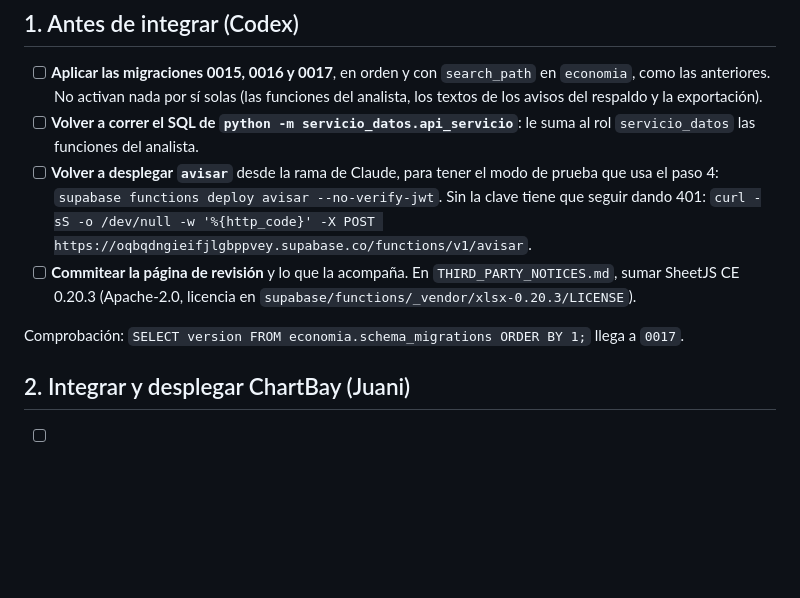
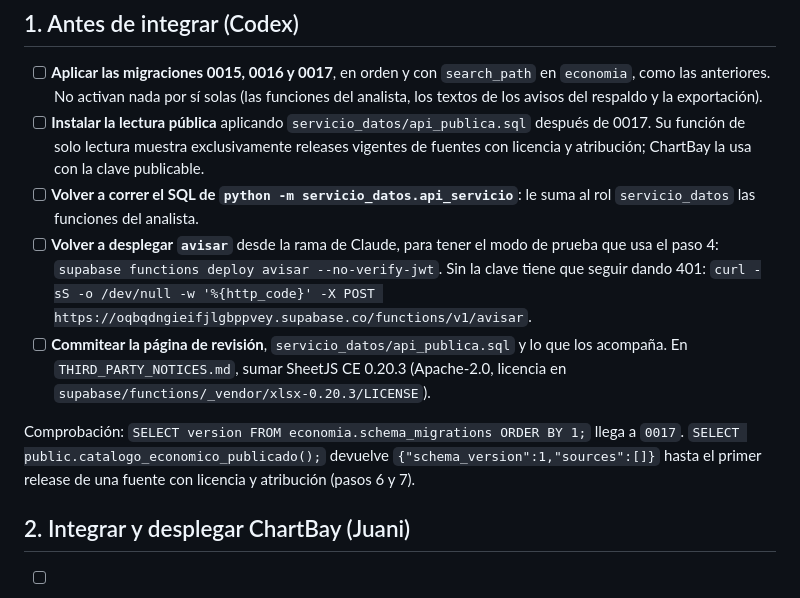
Before and after one commit to juanbernisbmx-bit/chartbay, a Markdown page: docs/puesta-en-marcha-datos.md, the part around the change. GitHub-like rendering; blank space fills up the shorter version.

Commit message:
docs(datos): la lectura pública en la puesta en marcha
Suma el paso de aplicar servicio_datos/api_publica.sql y su comprobación.
La respuesta vacía dura hasta que haya un release de una fuente con
licencia y atribución, y api_publica.sql entra en lo que hay que commitear.

Co-Authored-By: Claude Opus 5.5 <noreply@anthropic.com>

```diff
--- a/docs/puesta-en-marcha-datos.md
+++ b/docs/puesta-en-marcha-datos.md
@@ -35,14 +35,18 @@ más la página de revisión de Codex.
 
 - [ ] **Aplicar las migraciones 0015, 0016 y 0017**, en orden y con `search_path` en `economia`, como las anteriores. No activan nada
   por sí solas (las funciones del analista, los textos de los avisos del respaldo y la exportación).
+- [ ] **Instalar la lectura pública** aplicando `servicio_datos/api_publica.sql` después de 0017. Su función de solo lectura
+  muestra exclusivamente releases vigentes de fuentes con licencia y atribución; ChartBay la usa con la clave publicable.
 - [ ] **Volver a correr el SQL de `python -m servicio_datos.api_servicio`**: le suma al rol `servicio_datos` las funciones del analista.
 - [ ] **Volver a desplegar `avisar`** desde la rama de Claude, para tener el modo de prueba que usa el paso 4:
   `supabase functions deploy avisar --no-verify-jwt`. Sin la clave tiene que seguir dando 401:
   `curl -sS -o /dev/null -w '%{http_code}' -X POST https://oqbqdngieifjlgbppvey.supabase.co/functions/v1/avisar`.
-- [ ] **Commitear la página de revisión** y lo que la acompaña. En `THIRD_PARTY_NOTICES.md`, sumar SheetJS CE 0.20.3 (Apache-2.0,
-  licencia en `supabase/functions/_vendor/xlsx-0.20.3/LICENSE`).
+- [ ] **Commitear la página de revisión**, `servicio_datos/api_publica.sql` y lo que los acompaña. En `THIRD_PARTY_NOTICES.md`,
+  sumar SheetJS CE 0.20.3 (Apache-2.0, licencia en `supabase/functions/_vendor/xlsx-0.20.3/LICENSE`).
 
 Comprobación: `SELECT version FROM economia.schema_migrations ORDER BY 1;` llega a `0017`.
+`SELECT public.catalogo_economico_publicado();` devuelve `{"schema_version":1,"sources":[]}` hasta el primer release de una fuente con licencia
+y atribución (pasos 6 y 7).
 
 ## 2. Integrar y desplegar ChartBay (Juani)
 
```
